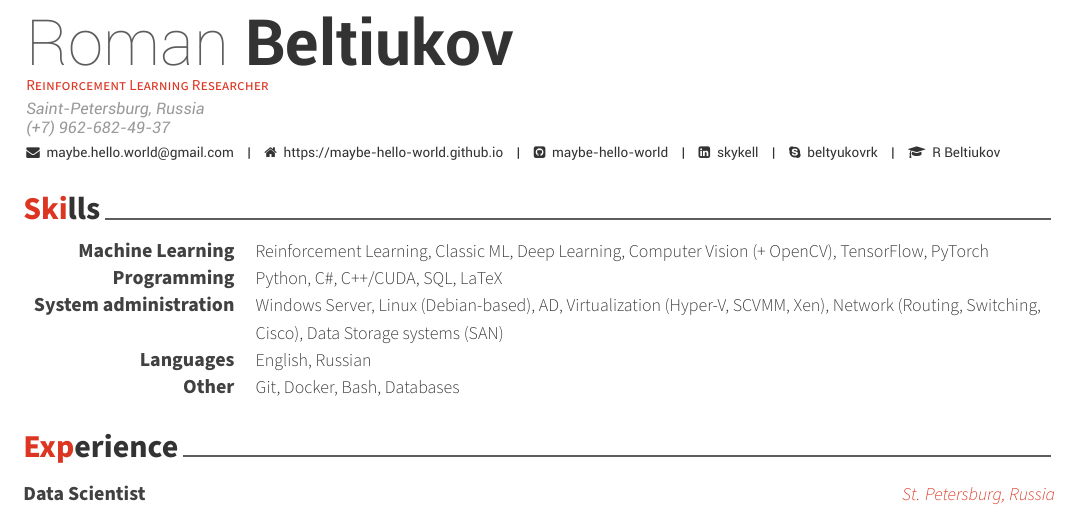
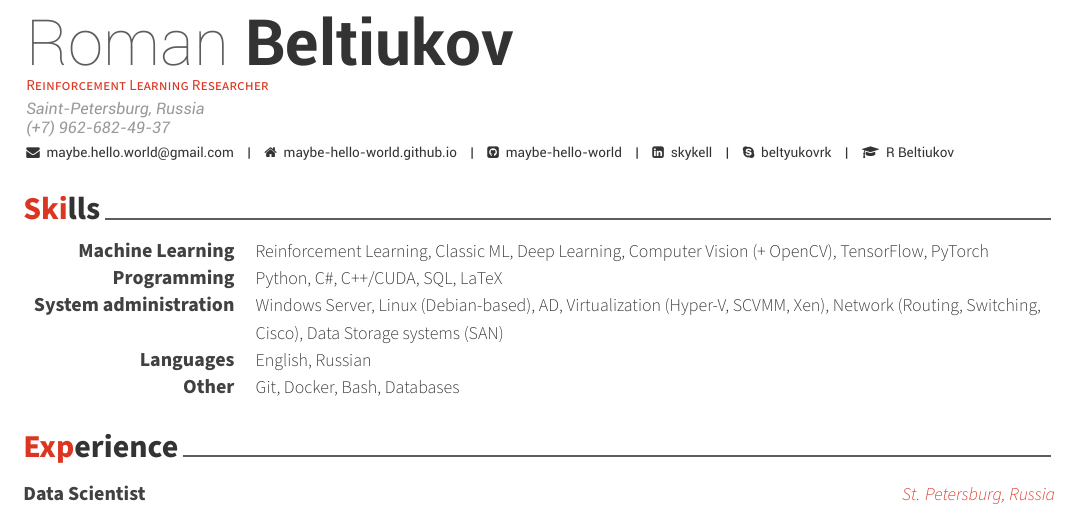
Before and after one commit to maybe-hello-world/industry-cv, a LaTeX CV (tex/cv.tex): part of page 1 of 2, cut so that both start at the same text. Compiled offline with XeLaTeX.

Commit message:
typo fixed

```diff
--- a/tex/cv.tex
+++ b/tex/cv.tex
@@ -59,7 +59,7 @@
 
 %\mobile{(+7) 962-682-49-37}
 \email{maybe.hello.world@gmail.com}
-\homepage{https://maybe-hello-world.github.io}
+\homepage{maybe-hello-world.github.io}
 \github{maybe-hello-world}
 \linkedin{skykell}
 % \gitlab{gitlab-id}
```
Also changed, not shown: tex/cv.pdf.
